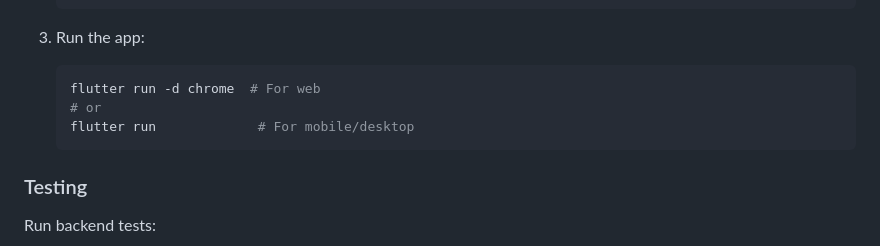
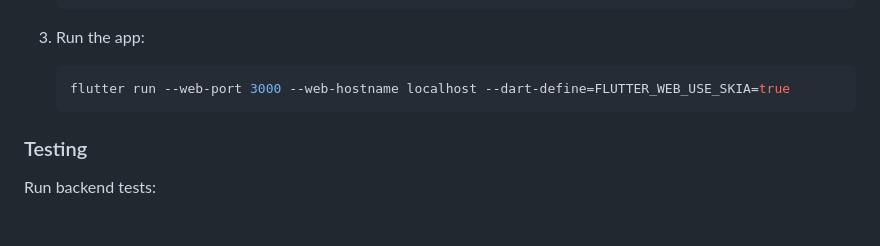
Before and after one commit to wyroxx/go-flutter, a Markdown page: labs/lab03/README.md, the part around the change. Drawn GitHub-style; blank space fills up the shorter version.

Commit message:
add start command for flutter part

````diff
--- a/labs/lab03/README.md
+++ b/labs/lab03/README.md
@@ -108,9 +108,7 @@ Implement the following features:
 
 3. Run the app:
    ```bash
-   flutter run -d chrome  # For web
-   # or
-   flutter run             # For mobile/desktop
+   flutter run --web-port 3000 --web-hostname localhost --dart-define=FLUTTER_WEB_USE_SKIA=true
    ```
 
 ### Testing
````
